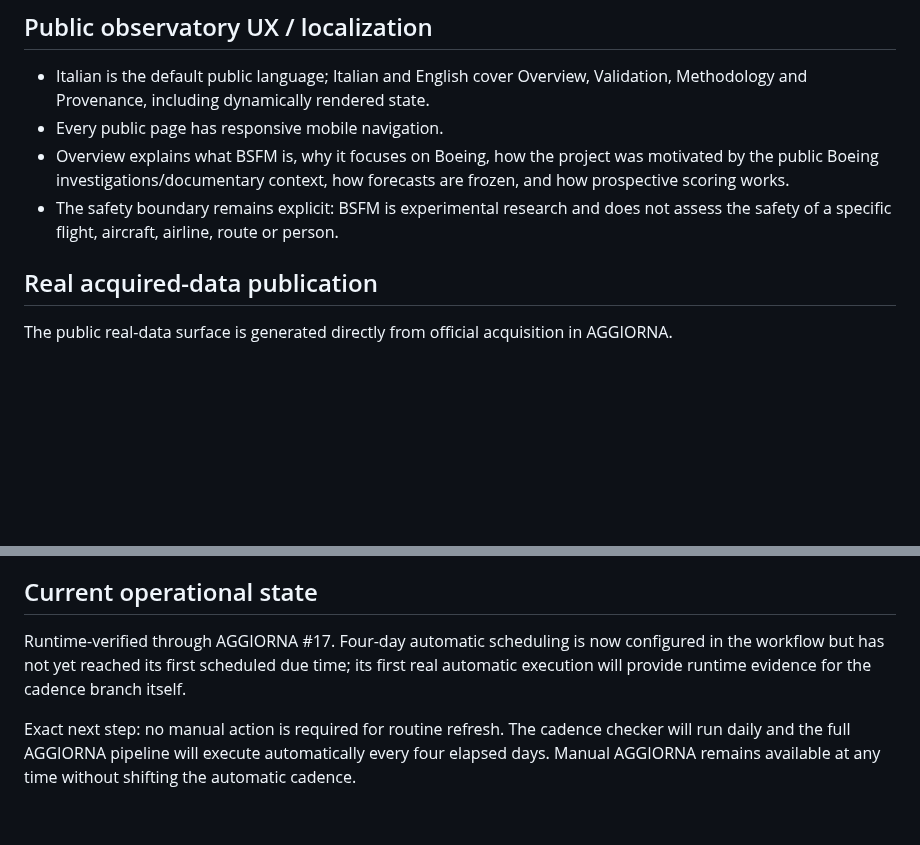
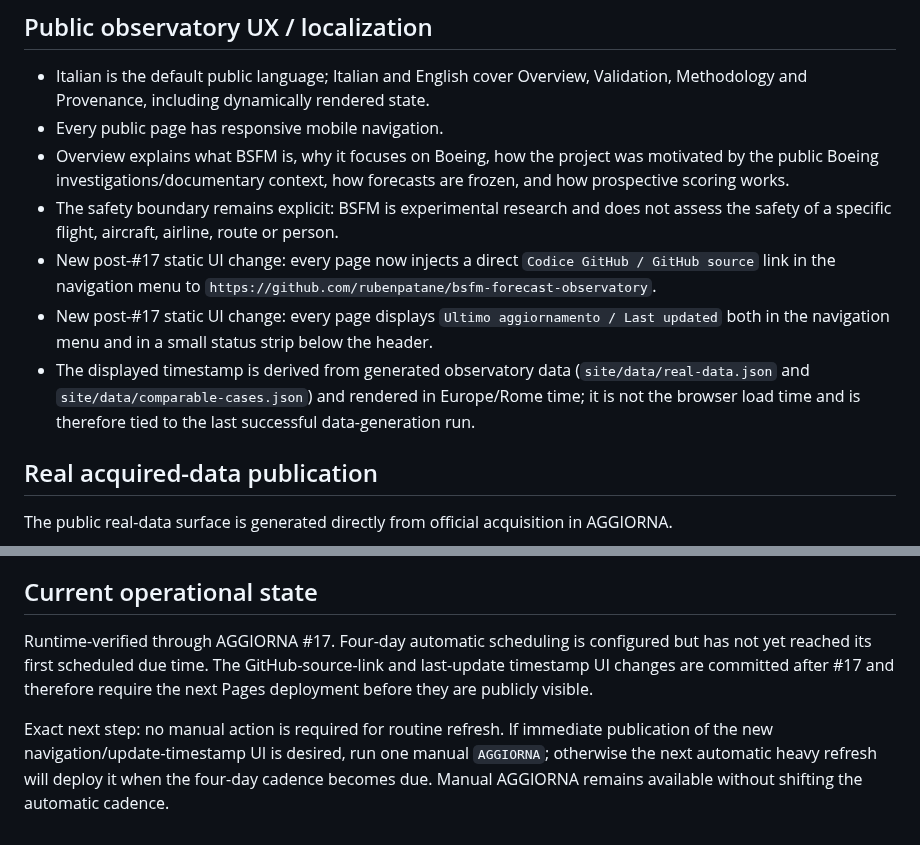
Before and after one commit to rubenpatane/bsfm-forecast-observatory, a Markdown page: docs/PROJECT-STATE.md, 2 parts joined by grey strips. Rendered like a GitHub page; blank space fills up the shorter version.

Commit message:
docs(state): record public update timestamp and source link

```diff
--- a/docs/PROJECT-STATE.md
+++ b/docs/PROJECT-STATE.md
@@ -46,6 +46,9 @@ This daily-check + persisted-marker design is used instead of `*/4` in the day-o
 - Every public page has responsive mobile navigation.
 - Overview explains what BSFM is, why it focuses on Boeing, how the project was motivated by the public Boeing investigations/documentary context, how forecasts are frozen, and how prospective scoring works.
 - The safety boundary remains explicit: BSFM is experimental research and does not assess the safety of a specific flight, aircraft, airline, route or person.
+- New post-#17 static UI change: every page now injects a direct `Codice GitHub / GitHub source` link in the navigation menu to `https://github.com/rubenpatane/bsfm-forecast-observatory`.
+- New post-#17 static UI change: every page displays `Ultimo aggiornamento / Last updated` both in the navigation menu and in a small status strip below the header.
+- The displayed timestamp is derived from generated observatory data (`site/data/real-data.json` and `site/data/comparable-cases.json`) and rendered in Europe/Rome time; it is not the browser load time and is therefore tied to the last successful data-generation run.
 
 ## Real acquired-data publication
 The public real-data surface is generated directly from official acquisition in AGGIORNA.
@@ -83,6 +86,6 @@ Therefore a successful AGGIORNA means the software, acquisition, audits, generat
 The acquisition/scientific layers remain separated because NTSB states that the downloadable aviation dataset will transition to its Enterprise API on 2027-04-05. The current MDB adapter can therefore be replaced without changing gate semantics.
 
 ## Current operational state
-Runtime-verified through AGGIORNA #17. Four-day automatic scheduling is now configured in the workflow but has not yet reached its first scheduled due time; its first real automatic execution will provide runtime evidence for the cadence branch itself.
+Runtime-verified through AGGIORNA #17. Four-day automatic scheduling is configured but has not yet reached its first scheduled due time. The GitHub-source-link and last-update timestamp UI changes are committed after #17 and therefore require the next Pages deployment before they are publicly visible.
 
-Exact next step: no manual action is required for routine refresh. The cadence checker will run daily and the full AGGIORNA pipeline will execute automatically every four elapsed days. Manual AGGIORNA remains available at any time without shifting the automatic cadence.
+Exact next step: no manual action is required for routine refresh. If immediate publication of the new navigation/update-timestamp UI is desired, run one manual `AGGIORNA`; otherwise the next automatic heavy refresh will deploy it when the four-day cadence becomes due. Manual AGGIORNA remains available without shifting the automatic cadence.
```
